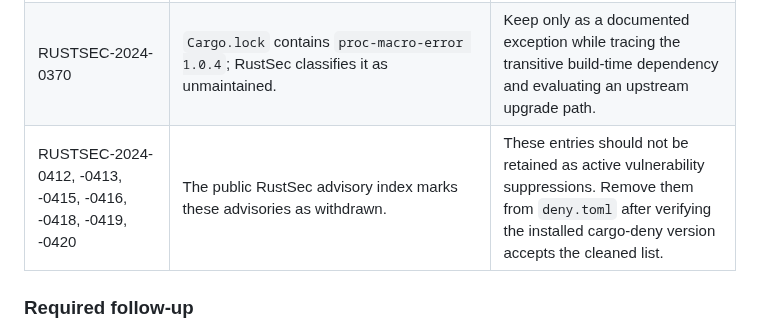
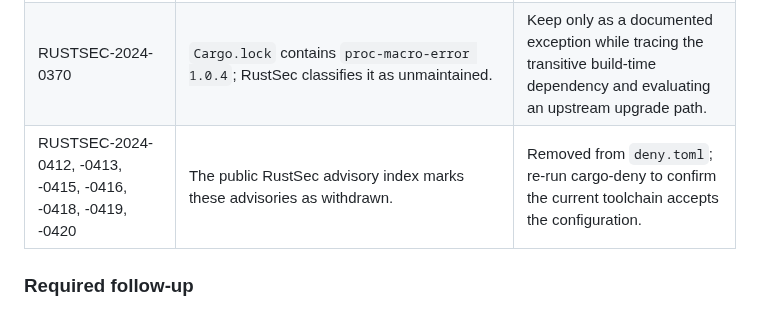
Before and after one commit to Mahmoudiismail/crm, a Markdown page: md/DEPENDENCY_AUDIT.md, the part around the change. GitHub-like rendering.

Commit message:
docs(security): update withdrawn advisory disposition

```diff
--- a/md/DEPENDENCY_AUDIT.md
+++ b/md/DEPENDENCY_AUDIT.md
@@ -67,7 +67,7 @@ This is a configuration review against the current `Cargo.lock` and the public R
 | RUSTSEC-2026-0195 | Same original `quick-xml 0.39.4` dependency path; fixed by the same `wayland-scanner 0.31.11` lockfile update, subject to verification. | Removed from `deny.toml`; confirm with cargo audit/deny and CI. |
 | RUSTSEC-2026-0192 | `Cargo.lock` contains `ttf-parser 0.25.1`; RustSec classifies this advisory as informational/unmaintained, with no fixed version stated. | Keep only as a documented maintenance exception while evaluating a maintained alternative or dependency upgrade. |
 | RUSTSEC-2024-0370 | `Cargo.lock` contains `proc-macro-error 1.0.4`; RustSec classifies it as unmaintained. | Keep only as a documented exception while tracing the transitive build-time dependency and evaluating an upstream upgrade path. |
-| RUSTSEC-2024-0412, -0413, -0415, -0416, -0418, -0419, -0420 | The public RustSec advisory index marks these advisories as withdrawn. | These entries should not be retained as active vulnerability suppressions. Remove them from `deny.toml` after verifying the installed cargo-deny version accepts the cleaned list. |
+| RUSTSEC-2024-0412, -0413, -0415, -0416, -0418, -0419, -0420 | The public RustSec advisory index marks these advisories as withdrawn. | Removed from `deny.toml`; re-run cargo-deny to confirm the current toolchain accepts the configuration. |
 
 ### Required follow-up
 
```
